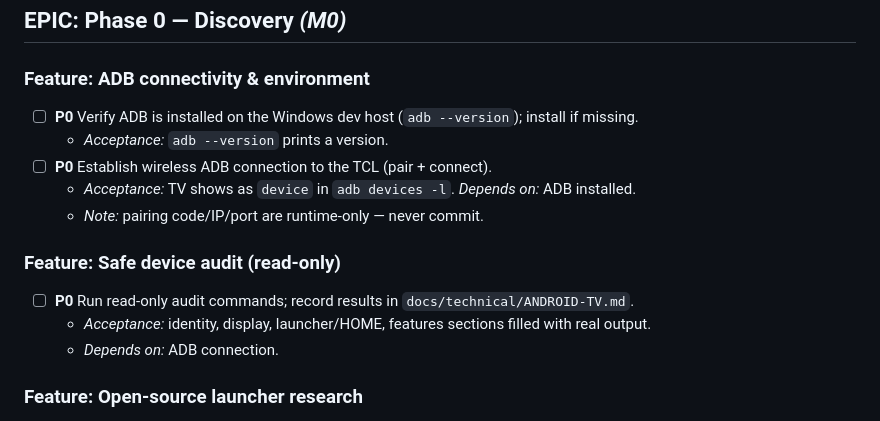
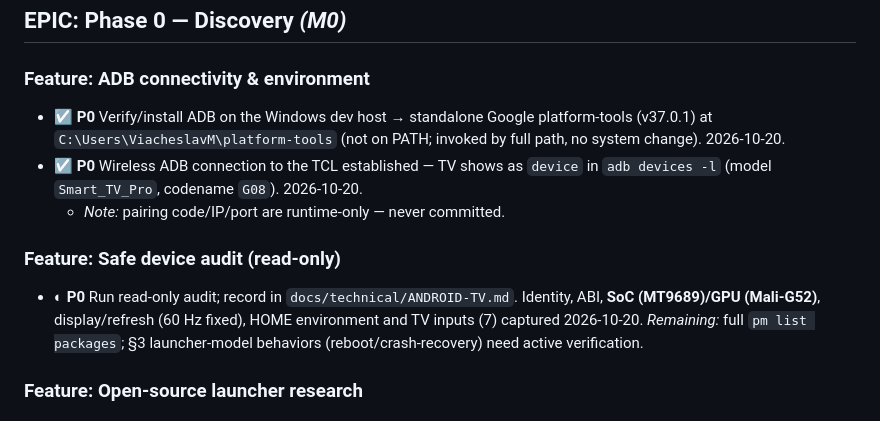
Before and after one commit to ViacheslavMelnichenko/NexaTV, a Markdown page: project/BACKLOG.md, the part around the change. GitHub-like rendering.

```diff
--- a/project/BACKLOG.md
+++ b/project/BACKLOG.md
@@ -8,16 +8,12 @@
 ## EPIC: Phase 0 — Discovery  _(M0)_
 
 ### Feature: ADB connectivity & environment
-- ☐ **P0** Verify ADB is installed on the Windows dev host (`adb --version`); install if missing.
-  - *Acceptance:* `adb --version` prints a version.
-- ☐ **P0** Establish wireless ADB connection to the TCL (pair + connect).
-  - *Acceptance:* TV shows as `device` in `adb devices -l`. *Depends on:* ADB installed.
-  - *Note:* pairing code/IP/port are runtime-only — never commit.
+- ☑ **P0** Verify/install ADB on the Windows dev host → standalone Google platform-tools (v37.0.1) at `C:\Users\ViacheslavM\platform-tools` (not on PATH; invoked by full path, no system change). 2026-10-20.
+- ☑ **P0** Wireless ADB connection to the TCL established — TV shows as `device` in `adb devices -l` (model `Smart_TV_Pro`, codename `G08`). 2026-10-20.
+  - *Note:* pairing code/IP/port are runtime-only — never committed.
 
 ### Feature: Safe device audit (read-only)
-- ☐ **P0** Run read-only audit commands; record results in `docs/technical/ANDROID-TV.md`.
-  - *Acceptance:* identity, display, launcher/HOME, features sections filled with real output.
-  - *Depends on:* ADB connection.
+- ◐ **P0** Run read-only audit; record in `docs/technical/ANDROID-TV.md`. Identity, ABI, **SoC (MT9689)/GPU (Mali-G52)**, display/refresh (60 Hz fixed), HOME environment and TV inputs (7) captured 2026-10-20. *Remaining:* full `pm list packages`; §3 launcher-model behaviors (reboot/crash-recovery) need active verification.
 
 ### Feature: Open-source launcher research
 - ☐ **P1** Research FLauncher, LTvLauncher(+Extended), Yukuza, Tarang, TV Launcher, LauncherCompose.
```
Also changed, not shown: docs/product/PRD.md (+1 -1 lines), docs/technical/ANDROID-TV.md (+17 -6 lines).
